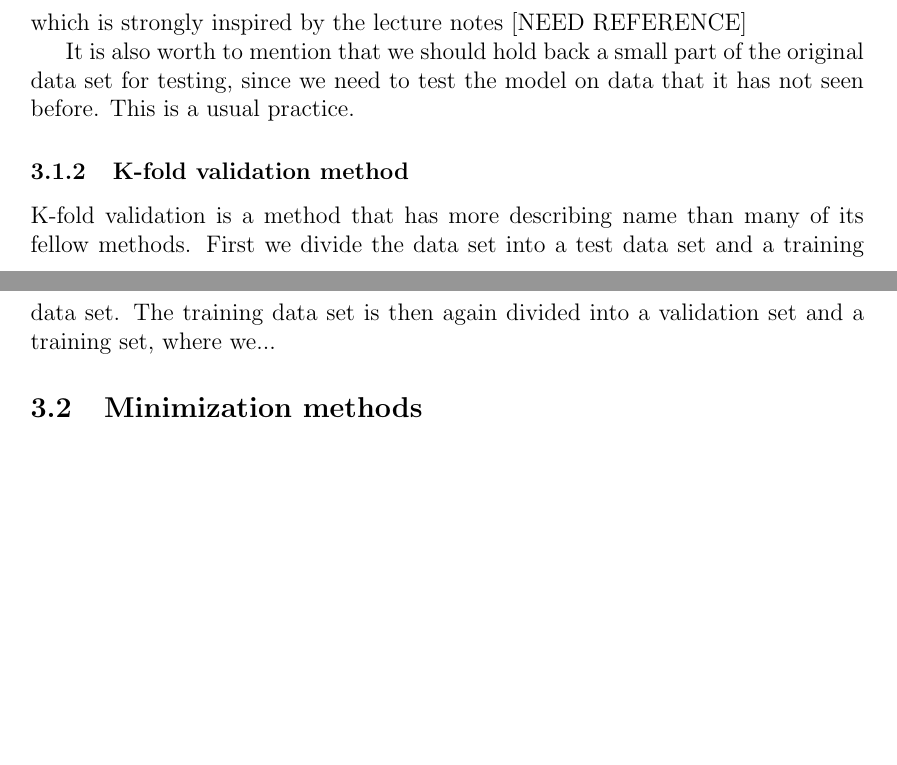
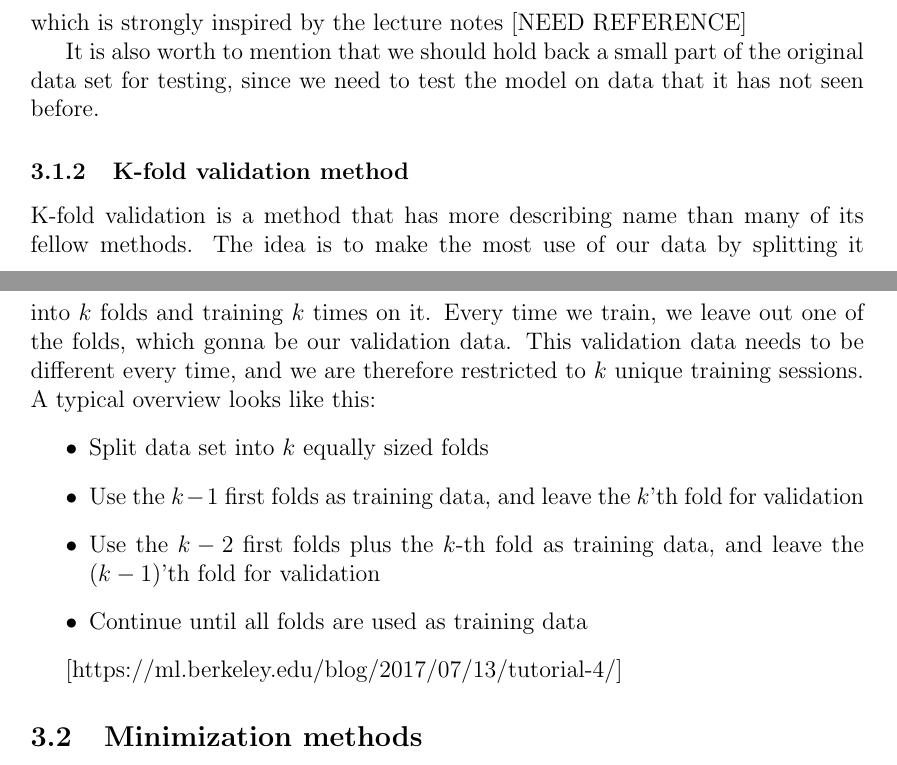
Before and after one commit to evenmn/FYS-STK4155, a LaTeX paper (doc/Project1/text/master.tex, which reads doc/Project1/text/methods.tex): two parts of pages 13 and 14 of 22 before the commit and two parts of pages 13 and 14 of 23 after it, joined at a grey line, cut so that both start at the same text, the shorter picture padded with empty space. Compiled offline with pdfLaTeX.

Commit message:
Updated resampling

```diff
--- a/doc/Project1/text/methods.tex
+++ b/doc/Project1/text/methods.tex
@@ -39,10 +39,18 @@ def bootstrap(data, K=1000):
 \end{lstlisting}
 which is strongly inspired by the lecture notes [NEED REFERENCE]
 
-It is also worth to mention that we should hold back a small part of the original data set for testing, since we need to test the model on data that it has not seen before. This is a usual practice.
+It is also worth to mention that we should hold back a small part of the original data set for testing, since we need to test the model on data that it has not seen before.
 
 \subsubsection{K-fold validation method} \label{sec:kfold}
-K-fold validation is a method that has more describing name than many of its fellow methods. First we divide the data set into a test data set and a training data set. The training data set is then again divided into a validation set and a training set, where we...
+K-fold validation is a method that has more describing name than many of its fellow methods. The idea is to make the most use of our data by splitting it into $k$ folds and training $k$ times on it. Every time we train, we leave out one of the folds, which gonna be our validation data. This validation data needs to be different every time, and we are therefore restricted to $k$ unique training sessions. A typical overview looks like this:
+\begin{itemize}
+	\item Split data set into $k$ equally sized folds
+	\item Use the $k-1$ first folds as training data, and leave the $k$'th fold for validation
+	\item Use the $k-2$ first folds plus the $k$-th fold as training data, and leave the $(k-1)$'th fold for validation
+	\item Continue until all folds are used as training data
+\end{itemize}
+
+[https://ml.berkeley.edu/blog/2017/07/13/tutorial-4/]
 
 \subsection{Minimization methods} \label{sec:minimization}
 Suppose we have a very simple model trying to fit a straight line to data points. In that cause, we could manually vary the coefficients and find a line that fits the points quite good. However, when the model gets more complicated, this can be a time consuming activity. Would it not be good if the program could do this for us?
```
Also changed, not shown: doc/Project1/text/code.tex (+2 -2 lines), doc/Project1/text/results.tex (+1 -1 lines), doc/Project1/plots/beta_lasso_test_visualize.png, doc/Project1/plots/beta_lasso_visualize.png, doc/Project1/plots/beta_ols_test_new_visualize.png, doc/Project1/plots/beta_ols_visualize.png, doc/Project1/plots/beta_ridge2_visualize.png, doc/Project1/plots/beta_ridge_test_visualize.png, doc/Project1/plots/beta_ridge_visualize.png, doc/Project1/text/master.pdf, doc/Project1/text/methods.tex (4 more changed lines), 4 other files.
